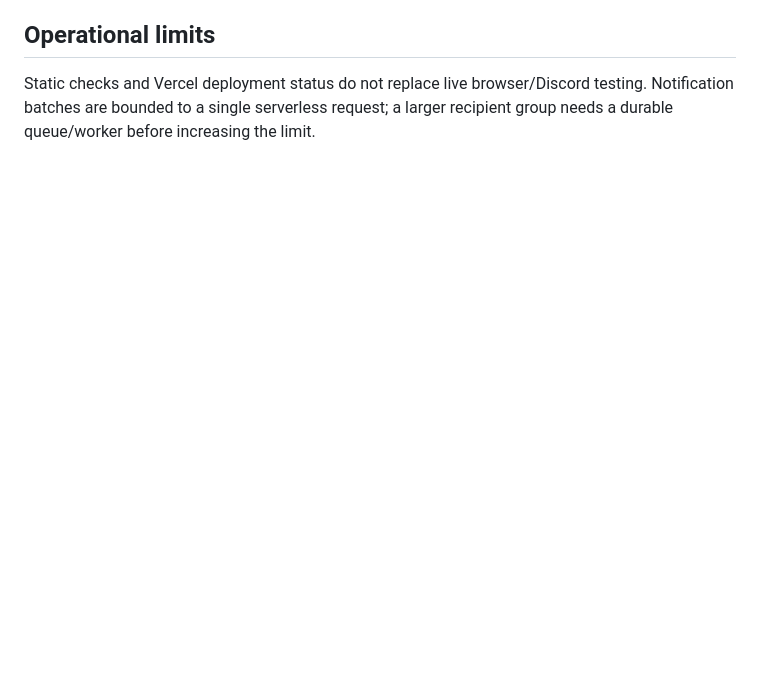
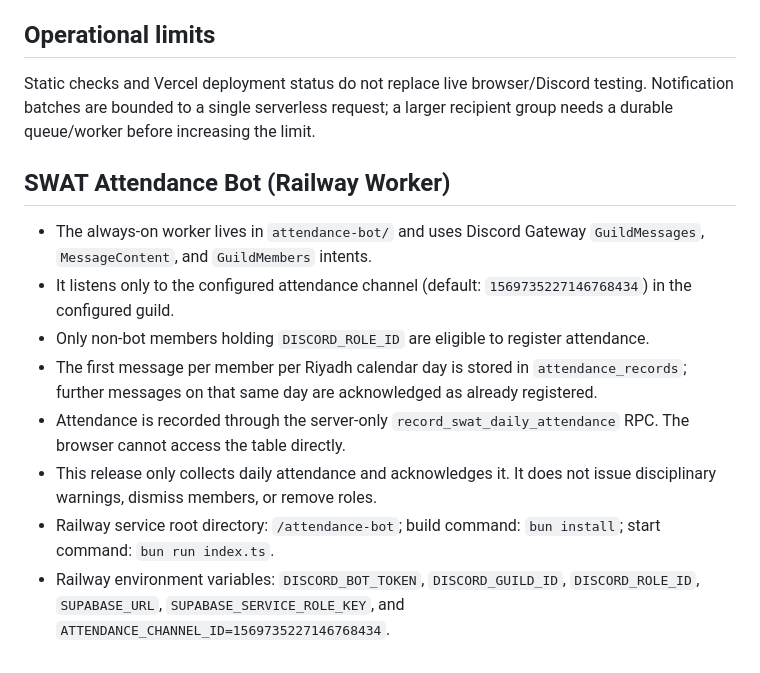
Before and after one commit to yassin-mohamed1/swat-redline, a Markdown page: README.md, the part around the change. GitHub-like rendering; blank space fills up the shorter version.

Commit message:
Document SWAT attendance bot worker

```diff
--- a/README.md
+++ b/README.md
@@ -134,3 +134,15 @@ The checks cover:
 ## Operational limits
 
 Static checks and Vercel deployment status do not replace live browser/Discord testing. Notification batches are bounded to a single serverless request; a larger recipient group needs a durable queue/worker before increasing the limit.
+
+
+## SWAT Attendance Bot (Railway Worker)
+
+- The always-on worker lives in `attendance-bot/` and uses Discord Gateway `GuildMessages`, `MessageContent`, and `GuildMembers` intents.
+- It listens only to the configured attendance channel (default: `1569735227146768434`) in the configured guild.
+- Only non-bot members holding `DISCORD_ROLE_ID` are eligible to register attendance.
+- The first message per member per Riyadh calendar day is stored in `attendance_records`; further messages on that same day are acknowledged as already registered.
+- Attendance is recorded through the server-only `record_swat_daily_attendance` RPC. The browser cannot access the table directly.
+- This release only collects daily attendance and acknowledges it. It does not issue disciplinary warnings, dismiss members, or remove roles.
+- Railway service root directory: `/attendance-bot`; build command: `bun install`; start command: `bun run index.ts`.
+- Railway environment variables: `DISCORD_BOT_TOKEN`, `DISCORD_GUILD_ID`, `DISCORD_ROLE_ID`, `SUPABASE_URL`, `SUPABASE_SERVICE_ROLE_KEY`, and `ATTENDANCE_CHANNEL_ID=1569735227146768434`.
```
